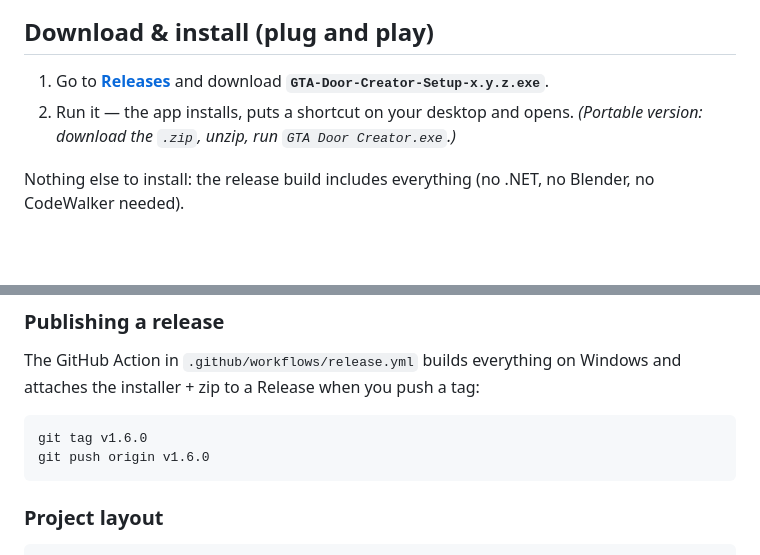
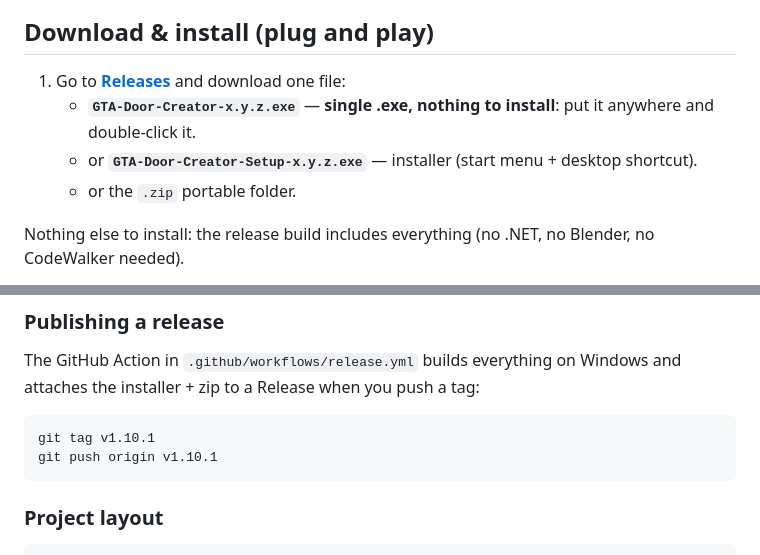
Before and after one commit to byfredQC/gta-door-creator, a Markdown page: README.md, 2 parts joined by grey strips. Rendered like a GitHub page; blank space fills up the shorter version.

Commit message:
README: single .exe download
Co-Authored-By: Claude Opus 5.5 <noreply@anthropic.com>
Claude-Session: https://claude.ai/code/session_018WTMUqMfmxQoqxsfwLiAyj

````diff
--- a/README.md
+++ b/README.md
@@ -16,9 +16,10 @@
 
 ## Download & install (plug and play)
 
-1. Go to **[Releases](../../releases/latest)** and download **`GTA-Door-Creator-Setup-x.y.z.exe`**.
-2. Run it — the app installs, puts a shortcut on your desktop and opens.
-   *(Portable version: download the `.zip`, unzip, run `GTA Door Creator.exe`.)*
+1. Go to **[Releases](../../releases/latest)** and download one file:
+   - **`GTA-Door-Creator-x.y.z.exe`** — **single .exe, nothing to install**: put it anywhere and double-click it.
+   - or **`GTA-Door-Creator-Setup-x.y.z.exe`** — installer (start menu + desktop shortcut).
+   - or the `.zip` portable folder.
 
 Nothing else to install: the release build includes everything (no .NET, no Blender, no CodeWalker needed).
 
@@ -113,8 +114,8 @@ or just run `build-windows.bat`. Dev mode: `npm run build:core` then `npm start`
 The GitHub Action in `.github/workflows/release.yml` builds everything on Windows and attaches the installer + zip to a Release when you push a tag:
 
 ```bash
-git tag v1.6.0
-git push origin v1.6.0
+git tag v1.10.1
+git push origin v1.10.1
 ```
 
 ### Project layout
````
